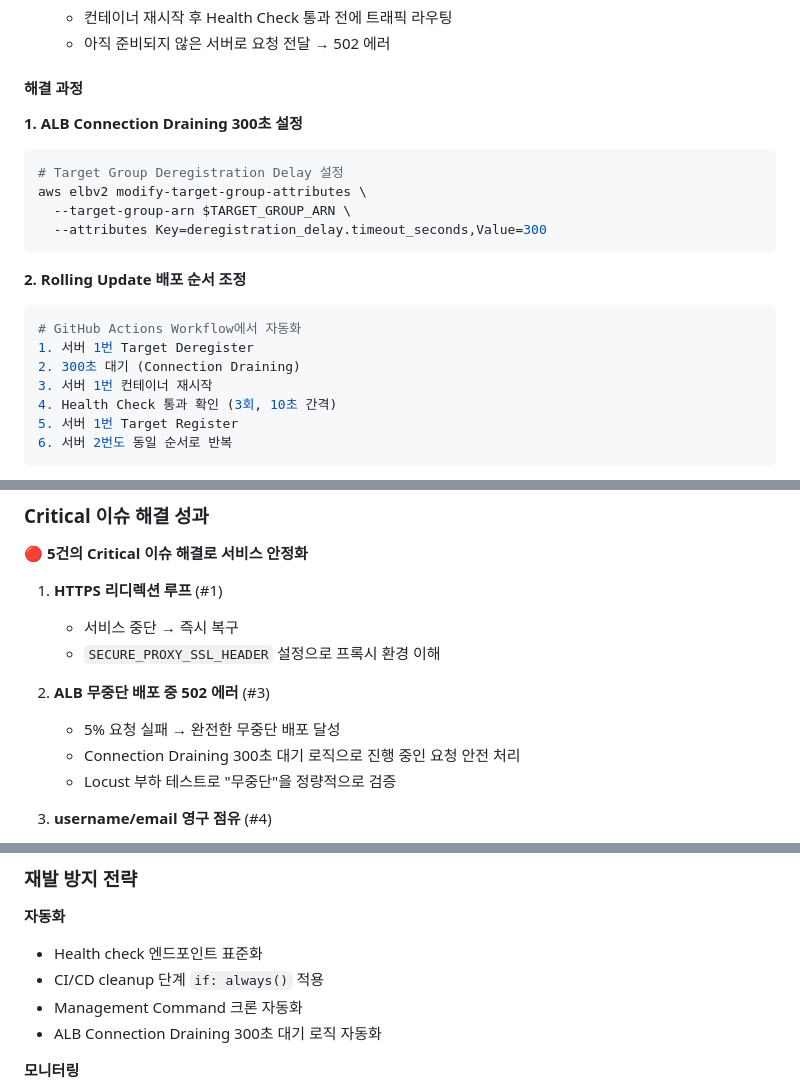
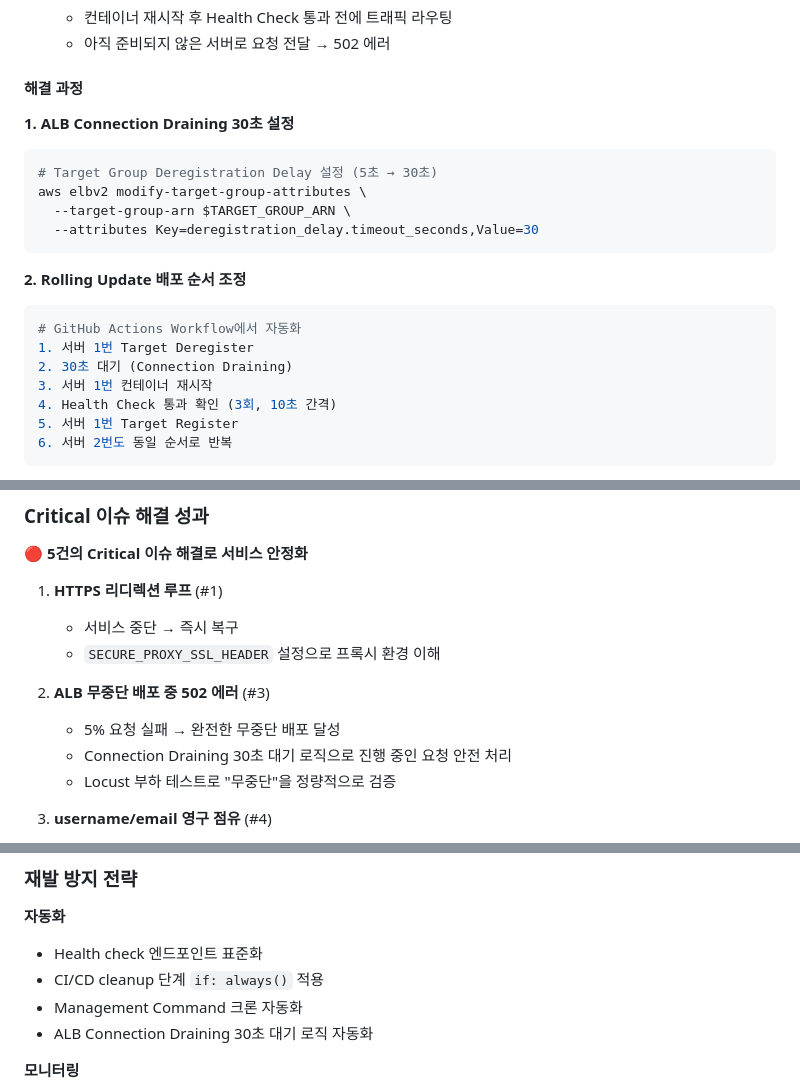
Before and after one commit to TlesMes/TeamMoa-Refactor, a Markdown page: docs/technical/troubleshooting.md, 3 parts joined by grey strips. GitHub-like rendering.

````diff
--- a/docs/technical/troubleshooting.md
+++ b/docs/technical/troubleshooting.md
@@ -134,19 +134,19 @@ CI/CD 파이프라인을 통한 자동 배포 중 1~2초간 502 Bad Gateway 에
 
 #### 해결 과정
 
-**1. ALB Connection Draining 300초 설정**
+**1. ALB Connection Draining 30초 설정**
 ```bash
-# Target Group Deregistration Delay 설정
+# Target Group Deregistration Delay 설정 (5초 → 30초)
 aws elbv2 modify-target-group-attributes \
   --target-group-arn $TARGET_GROUP_ARN \
-  --attributes Key=deregistration_delay.timeout_seconds,Value=300
+  --attributes Key=deregistration_delay.timeout_seconds,Value=30
 ```
 
 **2. Rolling Update 배포 순서 조정**
 ```bash
 # GitHub Actions Workflow에서 자동화
 1. 서버 1번 Target Deregister
-2. 300초 대기 (Connection Draining)
+2. 30초 대기 (Connection Draining)
 3. 서버 1번 컨테이너 재시작
 4. Health Check 통과 확인 (3회, 10초 간격)
 5. 서버 1번 Target Register
@@ -862,7 +862,7 @@ lines = NodeConnection.objects.filter(mindmap_id=mindmap_id).select_related('fro
 
 2. **ALB 무중단 배포 중 502 에러** (#3)
    - 5% 요청 실패 → 완전한 무중단 배포 달성
-   - Connection Draining 300초 대기 로직으로 진행 중인 요청 안전 처리
+   - Connection Draining 30초 대기 로직으로 진행 중인 요청 안전 처리
    - Locust 부하 테스트로 "무중단"을 정량적으로 검증
 
 3. **username/email 영구 점유** (#4)
@@ -896,7 +896,7 @@ lines = NodeConnection.objects.filter(mindmap_id=mindmap_id).select_related('fro
 - Health check 엔드포인트 표준화
 - CI/CD cleanup 단계 `if: always()` 적용
 - Management Command 크론 자동화
-- ALB Connection Draining 300초 대기 로직 자동화
+- ALB Connection Draining 30초 대기 로직 자동화
 
 **모니터링**
 - Django Debug Toolbar로 쿼리 수 실시간 확인
````
Also changed, not shown: docs/technical/infrastructure.md (+12 -14 lines).
